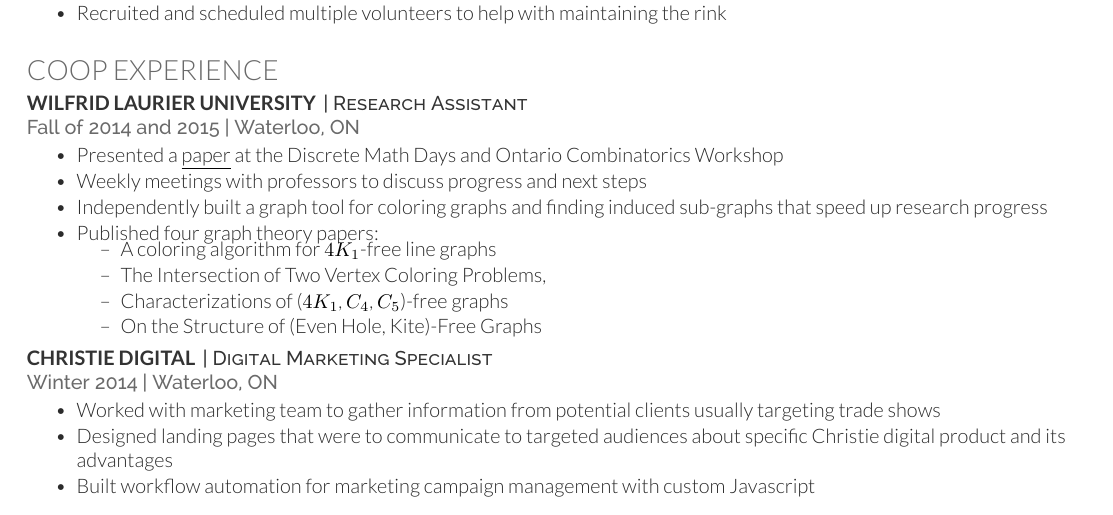
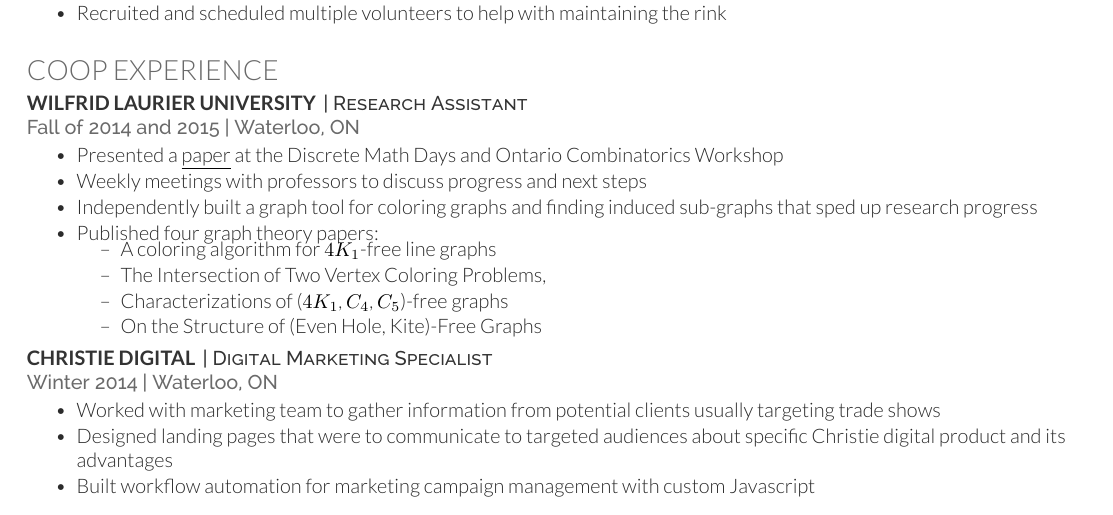
Before and after one commit to fras2560/resume, a LaTeX CV (dallas-fraser-full-resume.tex): part of page 2 of 2, cut so that both start at the same text. Compiled offline with XeLaTeX.

Commit message:
Fixed type of sped

```diff
--- a/dallas-fraser-full-resume.tex
+++ b/dallas-fraser-full-resume.tex
@@ -138,7 +138,7 @@
 \begin{tightemize}
 \item Presented a \href{https://www.sciencedirect.com/science/article/pii/S0166218X17302925}{\underline{paper}} at the Discrete Math Days and Ontario Combinatorics Workshop
 \item Weekly meetings with professors to discuss progress and next steps
-\item Independently built a graph tool for coloring graphs and finding induced sub-graphs that speed up research progress
+\item Independently built a graph tool for coloring graphs and finding induced sub-graphs that sped up research progress
 \item Published four graph theory papers:
     \begin{tightemize}
         \item \href{https://www.sciencedirect.com/science/article/abs/pii/S0166218X17302925}{A coloring algorithm for $4K_1$-free line graphs}
```
Also changed, not shown: dallas-fraser-one-page-resume.tex (+1 -1 lines).
